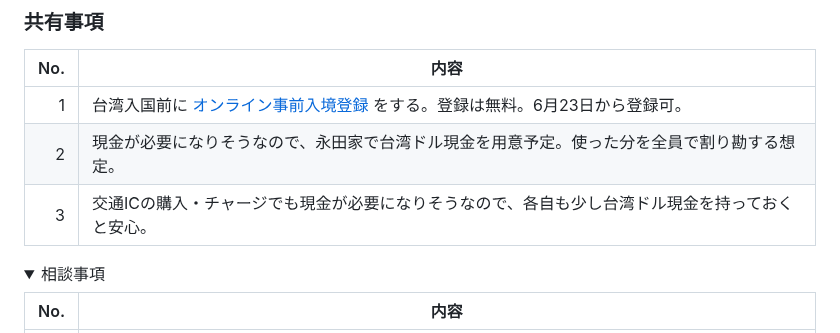
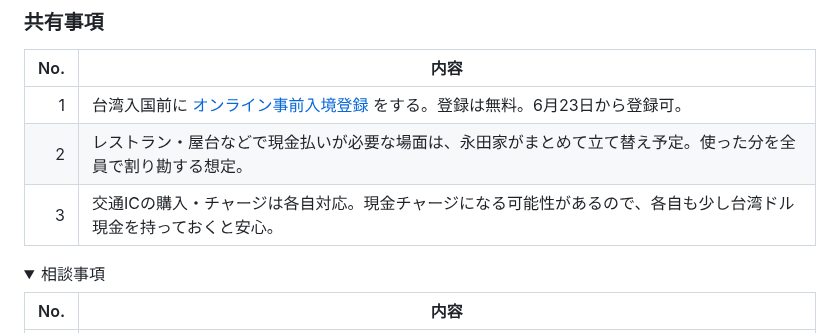
Before and after one commit to igrekplus/igrekplus.github.io, a Markdown page: reports/2026-06-overseas-5friends.md, the part around the change. Drawn GitHub-style; folded sections open.

Commit message:
Clarify shared cash payment notes

```diff
--- a/reports/2026-06-overseas-5friends.md
+++ b/reports/2026-06-overseas-5friends.md
@@ -11,8 +11,8 @@
 | No. | 内容 |
 |---:|---|
 | 1 | 台湾入国前に [オンライン事前入境登録](https://twac.immigration.gov.tw/) をする。登録は無料。<span style="color:#d1242f;font-weight:700;">6月23日から登録可</span>。 |
-| 2 | 現金が必要になりそうなので、永田家で台湾ドル現金を用意予定。使った分を全員で割り勘する想定。 |
-| 3 | 交通ICの購入・チャージでも現金が必要になりそうなので、各自も少し台湾ドル現金を持っておくと安心。 |
+| 2 | レストラン・屋台などで現金払いが必要な場面は、永田家がまとめて立て替え予定。使った分を全員で割り勘する想定。 |
+| 3 | 交通ICの購入・チャージは各自対応。現金チャージになる可能性があるので、各自も少し台湾ドル現金を持っておくと安心。 |
 
 <details>
 <summary>相談事項</summary>
```
